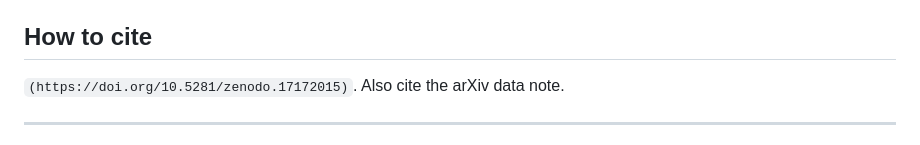
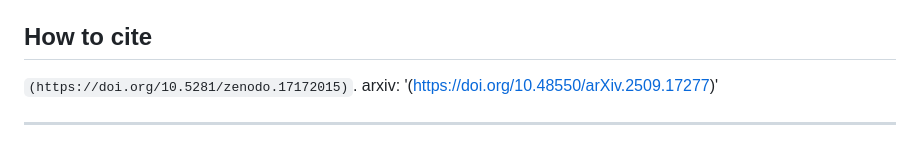
Before and after one commit to mandip42/earcons-mini-500, a Markdown page: README.md, the part around the change. Rendered like a GitHub page.

```diff
--- a/README.md
+++ b/README.md
@@ -80,7 +80,8 @@ earcons-mini-500/
 - If you later add CC‑BY assets, list them in `metadata/LICENSES.md` with full attribution and URLs.
 
 ## How to cite
-`(https://doi.org/10.5281/zenodo.17172015)`. Also cite the arXiv data note.
+`(https://doi.org/10.5281/zenodo.17172015)`.
+arxiv: '(https://doi.org/10.48550/arXiv.2509.17277)'
 
 ---
 
```
